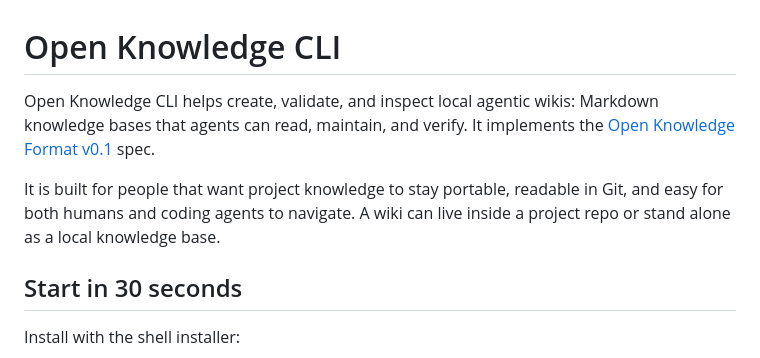
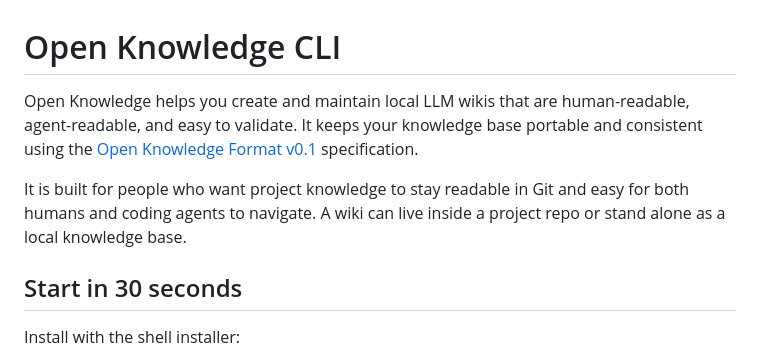
Before and after one commit to openknowledge-sh/openknowledge, a Markdown page: README.md, the part around the change. Drawn GitHub-style.

Commit message:
Refine README product positioning

```diff
--- a/README.md
+++ b/README.md
@@ -1,12 +1,13 @@
 # Open Knowledge CLI
 
-Open Knowledge CLI helps create, validate, and inspect local agentic wikis:
-Markdown knowledge bases that agents can read, maintain, and verify. It
-implements the [Open Knowledge Format v0.1][okf-spec] spec.
+Open Knowledge helps you create and maintain local LLM wikis that are
+human-readable, agent-readable, and easy to validate. It keeps your knowledge
+base portable and consistent using the [Open Knowledge Format v0.1][okf-spec]
+specification.
 
-It is built for people that want project knowledge to stay portable, readable in
-Git, and easy for both humans and coding agents to navigate. A wiki can live
-inside a project repo or stand alone as a local knowledge base.
+It is built for people who want project knowledge to stay readable in Git and
+easy for both humans and coding agents to navigate. A wiki can live inside a
+project repo or stand alone as a local knowledge base.
 
 ## Start in 30 seconds
 
```
